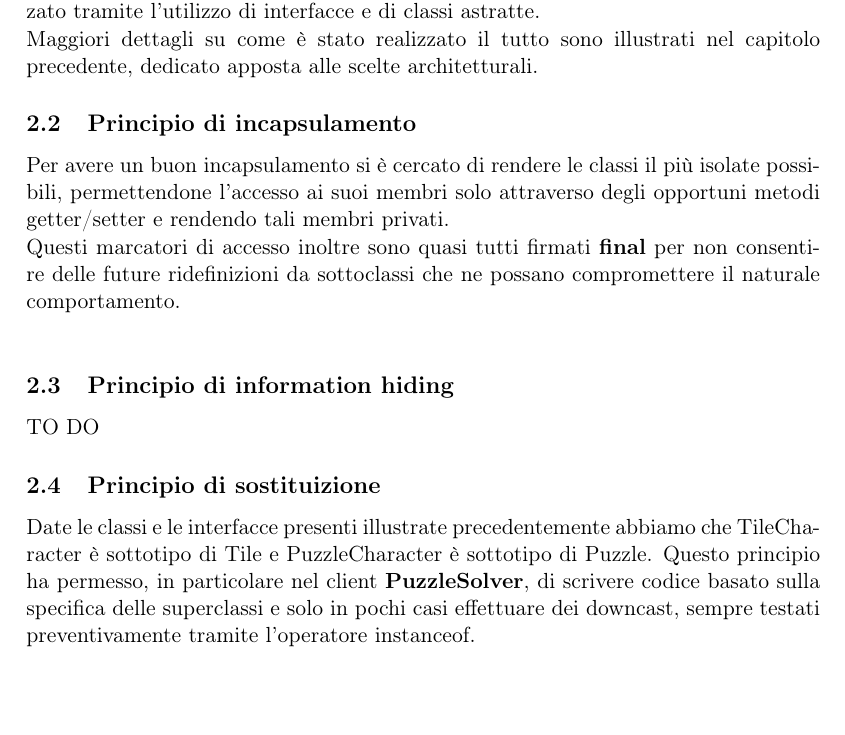
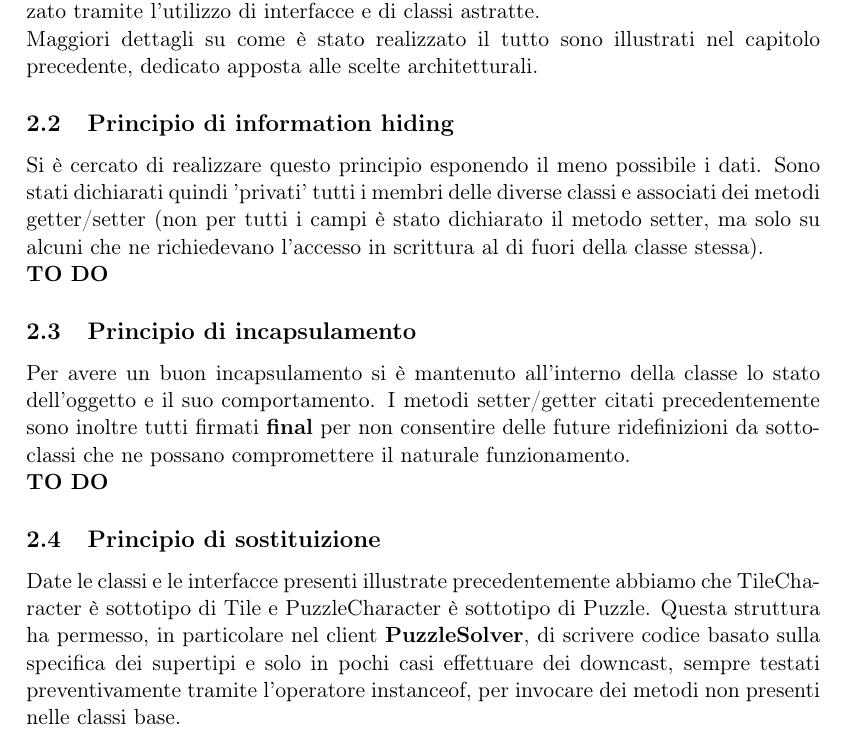
Before and after one commit to ptesser/puzzle-solver, a LaTeX document (relazione/documentazione/relazione_parte_1/relazione_parte_1.tex, which reads relazione/documentazione/relazione_parte_1/content/principi_oop.tex): part of page 7 of 10, cut so that both start at the same text, the shorter picture padded with empty space. Compiled offline with pdfLaTeX.

Commit message:
Title: continuata stesura relazione Desc: modificata parte sull'information hiding e sull'incapsulamento.
Task: Reported in #id_task

```diff
--- a/relazione/documentazione/relazione_parte_1/content/principi_oop.tex
+++ b/relazione/documentazione/relazione_parte_1/content/principi_oop.tex
@@ -21,12 +21,13 @@ Questo permette una migliore manutenzione del codice in quanto in ogni package s
 Si è deciso di rendere inoltre il codice il più possibile estendibile e ciò è stato realizzato tramite l'utilizzo di interfacce e di classi astratte. \\
 Maggiori dettagli su come è stato realizzato il tutto sono illustrati nel capitolo precedente, dedicato apposta alle scelte architetturali.
 
+	\subsection{Principio di information hiding}
+Si è cercato di realizzare questo principio esponendo il meno possibile i dati. Sono stati dichiarati quindi 'privati' tutti i membri delle diverse classi e associati dei metodi getter/setter (non per tutti i campi è stato dichiarato il metodo setter, ma solo su alcuni che ne richiedevano l'accesso in scrittura al di fuori della classe stessa).  \\
+\textbf{TO DO}
 	\subsection{Principio di incapsulamento}
-Per avere un buon incapsulamento si è cercato di rendere le classi il più isolate possibili, permettendone l'accesso ai suoi membri solo attraverso degli opportuni metodi getter/setter e rendendo tali membri privati. \\
-Questi marcatori di accesso inoltre sono quasi tutti firmati \textbf{final} per non consentire delle future ridefinizioni da sottoclassi che ne possano compromettere il naturale comportamento. \\
-
-	\subsection{Principio di information hiding}
-TO DO
+Per avere un buon incapsulamento si è mantenuto all'interno della classe lo stato dell'oggetto e il suo comportamento.
+I metodi setter/getter citati precedentemente sono inoltre tutti firmati \textbf{final} per non consentire delle future ridefinizioni da sottoclassi che ne possano compromettere il naturale funzionamento. \\
+\textbf{TO DO}
 
 	\subsection{Principio di sostituizione}
-Date le classi e le interfacce presenti illustrate precedentemente abbiamo che TileCharacter è sottotipo di Tile e PuzzleCharacter è sottotipo di Puzzle. Questo principio ha permesso, in particolare nel client \textbf{PuzzleSolver}, di scrivere codice basato sulla specifica delle superclassi e solo in pochi casi effettuare dei downcast, sempre testati preventivamente tramite l'operatore instanceof.
+Date le classi e le interfacce presenti illustrate precedentemente abbiamo che TileCharacter è sottotipo di Tile e PuzzleCharacter è sottotipo di Puzzle. Questa struttura ha permesso, in particolare nel client \textbf{PuzzleSolver}, di scrivere codice basato sulla specifica dei supertipi e solo in pochi casi effettuare dei downcast, sempre testati preventivamente tramite l'operatore instanceof, per invocare dei metodi non presenti nelle classi base.
```
Also changed, not shown: relazione/documentazione/relazione_parte_1/relazione_parte_1.pdf.
